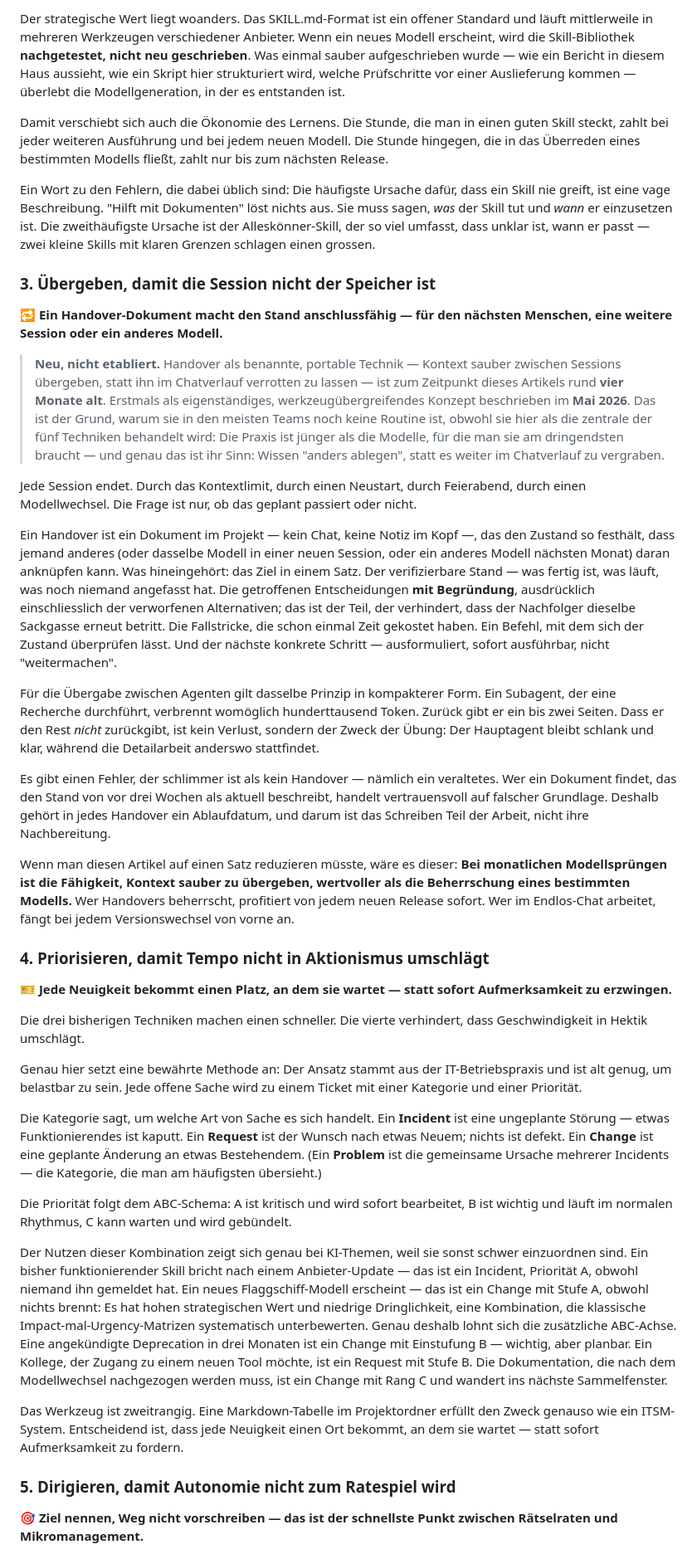
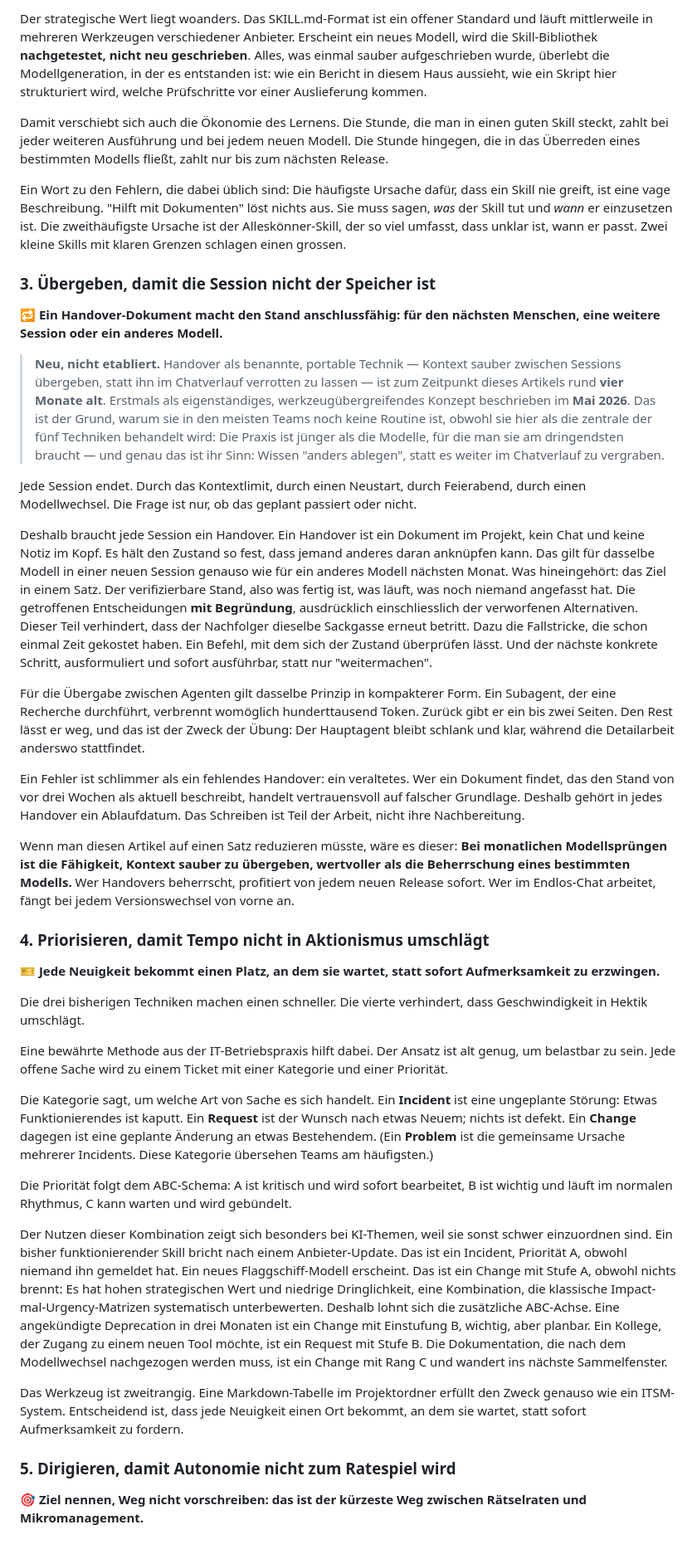
Before and after one commit to AndreasBrauckmann/blog-brauckmann-ch, a Markdown page: articles/sieben-monate-elf-umbrueche.md, the part around one of its changes. Shown at 83% size. GitHub-like rendering.

```diff
--- a/articles/sieben-monate-elf-umbrueche.md
+++ b/articles/sieben-monate-elf-umbrueche.md
@@ -118,43 +118,43 @@ Der technische Kniff heisst *progressive disclosure*. Dauerhaft im Kontext liegt
 
-Der strategische Wert liegt woanders. Das SKILL.md-Format ist ein offener Standard und läuft mittlerweile in mehreren Werkzeugen verschiedener Anbieter. Wenn ein neues Modell erscheint, wird die Skill-Bibliothek **nachgetestet, nicht neu geschrieben**. Was einmal sauber aufgeschrieben wurde — wie ein Bericht in diesem Haus aussieht, wie ein Skript hier strukturiert wird, welche Prüfschritte vor einer Auslieferung kommen — überlebt die Modellgeneration, in der es entstanden ist.
+Der strategische Wert liegt woanders. Das SKILL.md-Format ist ein offener Standard und läuft mittlerweile in mehreren Werkzeugen verschiedener Anbieter. Erscheint ein neues Modell, wird die Skill-Bibliothek **nachgetestet, nicht neu geschrieben**. Alles, was einmal sauber aufgeschrieben wurde, überlebt die Modellgeneration, in der es entstanden ist: wie ein Bericht in diesem Haus aussieht, wie ein Skript hier strukturiert wird, welche Prüfschritte vor einer Auslieferung kommen.
 
 Damit verschiebt sich auch die Ökonomie des Lernens. Die Stunde, die man in einen guten Skill steckt, zahlt bei jeder weiteren Ausführung und bei jedem neuen Modell. Die Stunde hingegen, die in das Überreden eines bestimmten Modells fließt, zahlt nur bis zum nächsten Release.
 
-Ein Wort zu den Fehlern, die dabei üblich sind: Die häufigste Ursache dafür, dass ein Skill nie greift, ist eine vage Beschreibung. "Hilft mit Dokumenten" löst nichts aus. Sie muss sagen, *was* der Skill tut und *wann* er einzusetzen ist. Die zweithäufigste Ursache ist der Alleskönner-Skill, der so viel umfasst, dass unklar ist, wann er passt — zwei kleine Skills mit klaren Grenzen schlagen einen grossen.
+Ein Wort zu den Fehlern, die dabei üblich sind: Die häufigste Ursache dafür, dass ein Skill nie greift, ist eine vage Beschreibung. "Hilft mit Dokumenten" löst nichts aus. Sie muss sagen, *was* der Skill tut und *wann* er einzusetzen ist. Die zweithäufigste Ursache ist der Alleskönner-Skill, der so viel umfasst, dass unklar ist, wann er passt. Zwei kleine Skills mit klaren Grenzen schlagen einen grossen.
 
 ### 3. Übergeben, damit die Session nicht der Speicher ist
 
-🔁 **Ein Handover-Dokument macht den Stand anschlussfähig — für den nächsten Menschen, eine weitere Session oder ein anderes Modell.**
+🔁 **Ein Handover-Dokument macht den Stand anschlussfähig: für den nächsten Menschen, eine weitere Session oder ein anderes Modell.**
 
 > **Neu, nicht etabliert.** Handover als benannte, portable Technik — Kontext sauber zwischen Sessions übergeben, statt ihn im Chatverlauf verrotten zu lassen — ist zum Zeitpunkt dieses Artikels rund **vier Monate alt**. Erstmals als eigenständiges, werkzeugübergreifendes Konzept beschrieben im **Mai 2026**. Das ist der Grund, warum sie in den meisten Teams noch keine Routine ist, obwohl sie hier als die zentrale der fünf Techniken behandelt wird: Die Praxis ist jünger als die Modelle, für die man sie am dringendsten braucht — und genau das ist ihr Sinn: Wissen "anders ablegen", statt es weiter im Chatverlauf zu vergraben.
 
 Jede Session endet. Durch das Kontextlimit, durch einen Neustart, durch Feierabend, durch einen Modellwechsel. Die Frage ist nur, ob das geplant passiert oder nicht.
 
-Ein Handover ist ein Dokument im Projekt — kein Chat, keine Notiz im Kopf —, das den Zustand so festhält, dass jemand anderes (oder dasselbe Modell in einer neuen Session, oder ein anderes Modell nächsten Monat) daran anknüpfen kann. Was hineingehört: das Ziel in einem Satz. Der verifizierbare Stand — was fertig ist, was läuft, was noch niemand angefasst hat. Die getroffenen Entscheidungen **mit Begründung**, ausdrücklich einschliesslich der verworfenen Alternativen; das ist der Teil, der verhindert, dass der Nachfolger dieselbe Sackgasse erneut betritt. Die Fallstricke, die schon einmal Zeit gekostet haben. Ein Befehl, mit dem sich der Zustand überprüfen lässt. Und der nächste konkrete Schritt — ausformuliert, sofort ausführbar, nicht "weitermachen".
+Deshalb braucht jede Session ein Handover. Ein Handover ist ein Dokument im Projekt, kein Chat und keine Notiz im Kopf. Es hält den Zustand so fest, dass jemand anderes daran anknüpfen kann. Das gilt für dasselbe Modell in einer neuen Session genauso wie für ein anderes Modell nächsten Monat. Was hineingehört: das Ziel in einem Satz. Der verifizierbare Stand, also was fertig ist, was läuft, was noch niemand angefasst hat. Die getroffenen Entscheidungen **mit Begründung**, ausdrücklich einschliesslich der verworfenen Alternativen. Dieser Teil verhindert, dass der Nachfolger dieselbe Sackgasse erneut betritt. Dazu die Fallstricke, die schon einmal Zeit gekostet haben. Ein Befehl, mit dem sich der Zustand überprüfen lässt. Und der nächste konkrete Schritt, ausformuliert und sofort ausführbar, statt nur "weitermachen".
 
-Für die Übergabe zwischen Agenten gilt dasselbe Prinzip in kompakterer Form. Ein Subagent, der eine Recherche durchführt, verbrennt womöglich hunderttausend Token. Zurück gibt er ein bis zwei Seiten. Dass er den Rest *nicht* zurückgibt, ist kein Verlust, sondern der Zweck der Übung: Der Hauptagent bleibt schlank und klar, während die Detailarbeit anderswo stattfindet.
+Für die Übergabe zwischen Agenten gilt dasselbe Prinzip in kompakterer Form. Ein Subagent, der eine Recherche durchführt, verbrennt womöglich hunderttausend Token. Zurück gibt er ein bis zwei Seiten. Den Rest lässt er weg, und das ist der Zweck der Übung: Der Hauptagent bleibt schlank und klar, während die Detailarbeit anderswo stattfindet.
 
-Es gibt einen Fehler, der schlimmer ist als kein Handover — nämlich ein veraltetes. Wer ein Dokument findet, das den Stand von vor drei Wochen als aktuell beschreibt, handelt vertrauensvoll auf falscher Grundlage. Deshalb gehört in jedes Handover ein Ablaufdatum, und darum ist das Schreiben Teil der Arbeit, nicht ihre Nachbereitung.
+Ein Fehler ist schlimmer als ein fehlendes Handover: ein veraltetes. Wer ein Dokument findet, das den Stand von vor drei Wochen als aktuell beschreibt, handelt vertrauensvoll auf falscher Grundlage. Deshalb gehört in jedes Handover ein Ablaufdatum. Das Schreiben ist Teil der Arbeit, nicht ihre Nachbereitung.
 
 Wenn man diesen Artikel auf einen Satz reduzieren müsste, wäre es dieser: **Bei monatlichen Modellsprüngen ist die Fähigkeit, Kontext sauber zu übergeben, wertvoller als die Beherrschung eines bestimmten Modells.** Wer Handovers beherrscht, profitiert von jedem neuen Release sofort. Wer im Endlos-Chat arbeitet, fängt bei jedem Versionswechsel von vorne an.
 
 ### 4. Priorisieren, damit Tempo nicht in Aktionismus umschlägt
 
-🎫 **Jede Neuigkeit bekommt einen Platz, an dem sie wartet — statt sofort Aufmerksamkeit zu erzwingen.**
+🎫 **Jede Neuigkeit bekommt einen Platz, an dem sie wartet, statt sofort Aufmerksamkeit zu erzwingen.**
 
 Die drei bisherigen Techniken machen einen schneller. Die vierte verhindert, dass Geschwindigkeit in Hektik umschlägt.
 
-Genau hier setzt eine bewährte Methode an: Der Ansatz stammt aus der IT-Betriebspraxis und ist alt genug, um belastbar zu sein. Jede offene Sache wird zu einem Ticket mit einer Kategorie und einer Priorität.
+Eine bewährte Methode aus der IT-Betriebspraxis hilft dabei. Der Ansatz ist alt genug, um belastbar zu sein. Jede offene Sache wird zu einem Ticket mit einer Kategorie und einer Priorität.
 
-Die Kategorie sagt, um welche Art von Sache es sich handelt. Ein **Incident** ist eine ungeplante Störung — etwas Funktionierendes ist kaputt. Ein **Request** ist der Wunsch nach etwas Neuem; nichts ist defekt. Ein **Change** ist eine geplante Änderung an etwas Bestehendem. (Ein **Problem** ist die gemeinsame Ursache mehrerer Incidents — die Kategorie, die man am häufigsten übersieht.)
+Die Kategorie sagt, um welche Art von Sache es sich handelt. Ein **Incident** ist eine ungeplante Störung: Etwas Funktionierendes ist kaputt. Ein **Request** ist der Wunsch nach etwas Neuem; nichts ist defekt. Ein **Change** dagegen ist eine geplante Änderung an etwas Bestehendem. (Ein **Problem** ist die gemeinsame Ursache mehrerer Incidents. Diese Kategorie übersehen Teams am häufigsten.)
 
 Die Priorität folgt dem ABC-Schema: A ist kritisch und wird sofort bearbeitet, B ist wichtig und läuft im normalen Rhythmus, C kann warten und wird gebündelt.
 
-Der Nutzen dieser Kombination zeigt sich genau bei KI-Themen, weil sie sonst schwer einzuordnen sind. Ein bisher funktionierender Skill bricht nach einem Anbieter-Update — das ist ein Incident, Priorität A, obwohl niemand ihn gemeldet hat. Ein neues Flaggschiff-Modell erscheint — das ist ein Change mit Stufe A, obwohl nichts brennt: Es hat hohen strategischen Wert und niedrige Dringlichkeit, eine Kombination, die klassische Impact-mal-Urgency-Matrizen systematisch unterbewerten. Genau deshalb lohnt sich die zusätzliche ABC-Achse. Eine angekündigte Deprecation in drei Monaten ist ein Change mit Einstufung B — wichtig, aber planbar. Ein Kollege, der Zugang zu einem neuen Tool möchte, ist ein Request mit Stufe B. Die Dokumentation, die nach dem Modellwechsel nachgezogen werden muss, ist ein Change mit Rang C und wandert ins nächste Sammelfenster.
+Der Nutzen dieser Kombination zeigt sich besonders bei KI-Themen, weil sie sonst schwer einzuordnen sind. Ein bisher funktionierender Skill bricht nach einem Anbieter-Update. Das ist ein Incident, Priorität A, obwohl niemand ihn gemeldet hat. Ein neues Flaggschiff-Modell erscheint. Das ist ein Change mit Stufe A, obwohl nichts brennt: Es hat hohen strategischen Wert und niedrige Dringlichkeit, eine Kombination, die klassische Impact-mal-Urgency-Matrizen systematisch unterbewerten. Deshalb lohnt sich die zusätzliche ABC-Achse. Eine angekündigte Deprecation in drei Monaten ist ein Change mit Einstufung B, wichtig, aber planbar. Ein Kollege, der Zugang zu einem neuen Tool möchte, ist ein Request mit Stufe B. Die Dokumentation, die nach dem Modellwechsel nachgezogen werden muss, ist ein Change mit Rang C und wandert ins nächste Sammelfenster.
 
-Das Werkzeug ist zweitrangig. Eine Markdown-Tabelle im Projektordner erfüllt den Zweck genauso wie ein ITSM-System. Entscheidend ist, dass jede Neuigkeit einen Ort bekommt, an dem sie wartet — statt sofort Aufmerksamkeit zu fordern.
+Das Werkzeug ist zweitrangig. Eine Markdown-Tabelle im Projektordner erfüllt den Zweck genauso wie ein ITSM-System. Entscheidend ist, dass jede Neuigkeit einen Ort bekommt, an dem sie wartet, statt sofort Aufmerksamkeit zu fordern.
 
 ### 5. Dirigieren, damit Autonomie nicht zum Ratespiel wird
 
-🎯 **Ziel nennen, Weg nicht vorschreiben — das ist der schnellste Punkt zwischen Rätselraten und Mikromanagement.**
+🎯 **Ziel nennen, Weg nicht vorschreiben: das ist der kürzeste Weg zwischen Rätselraten und Mikromanagement.**
 
```
Also changed, not shown: other parts of articles/sieben-monate-elf-umbrueche.md (+16 -16 lines), articles/netdata-homelab-monitoring-claude.md (+2 -2 lines), static/img/og-netdata-dashboard.jpg (added), static/img/og-wirtschaftskalender-chart.jpg (added), 5 other files.
